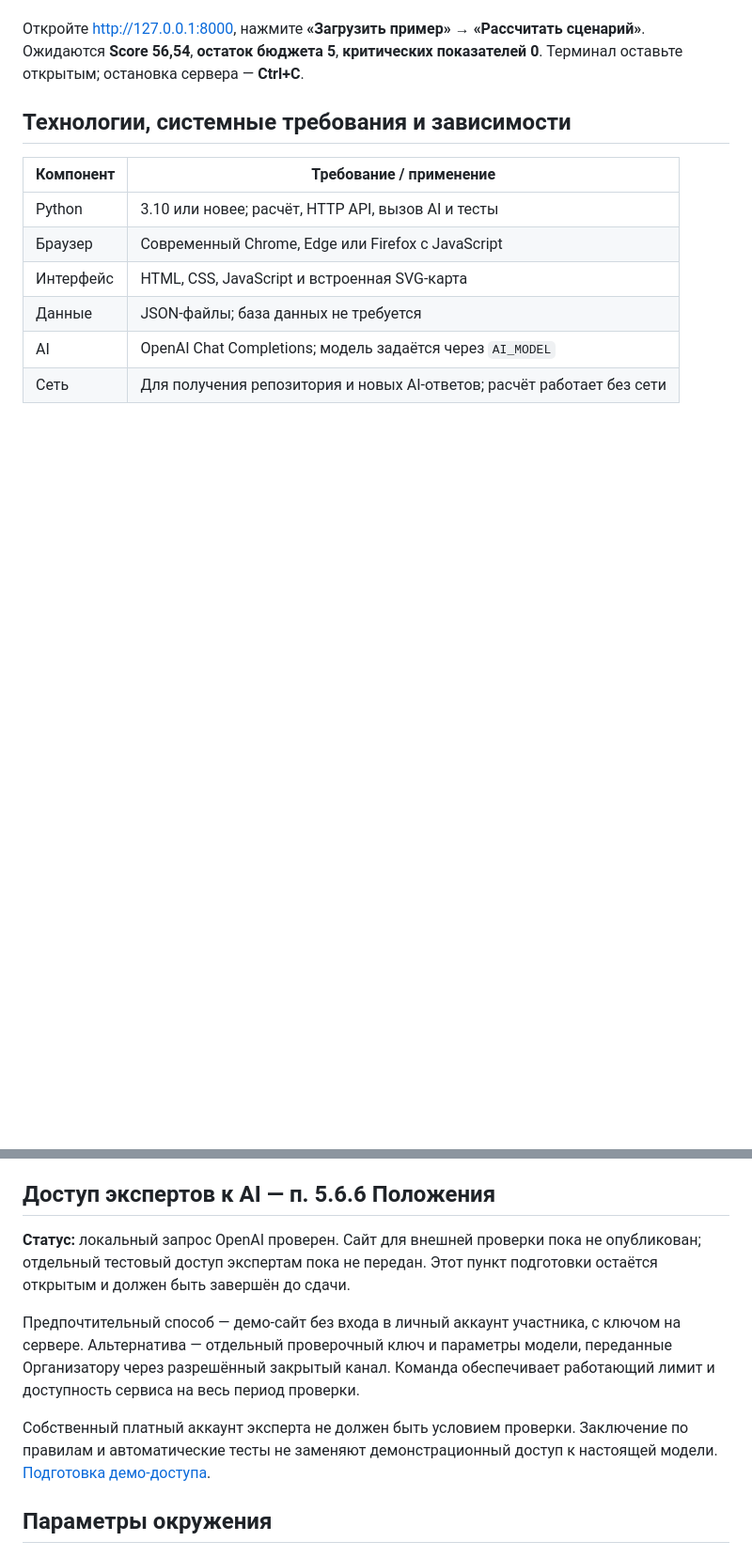
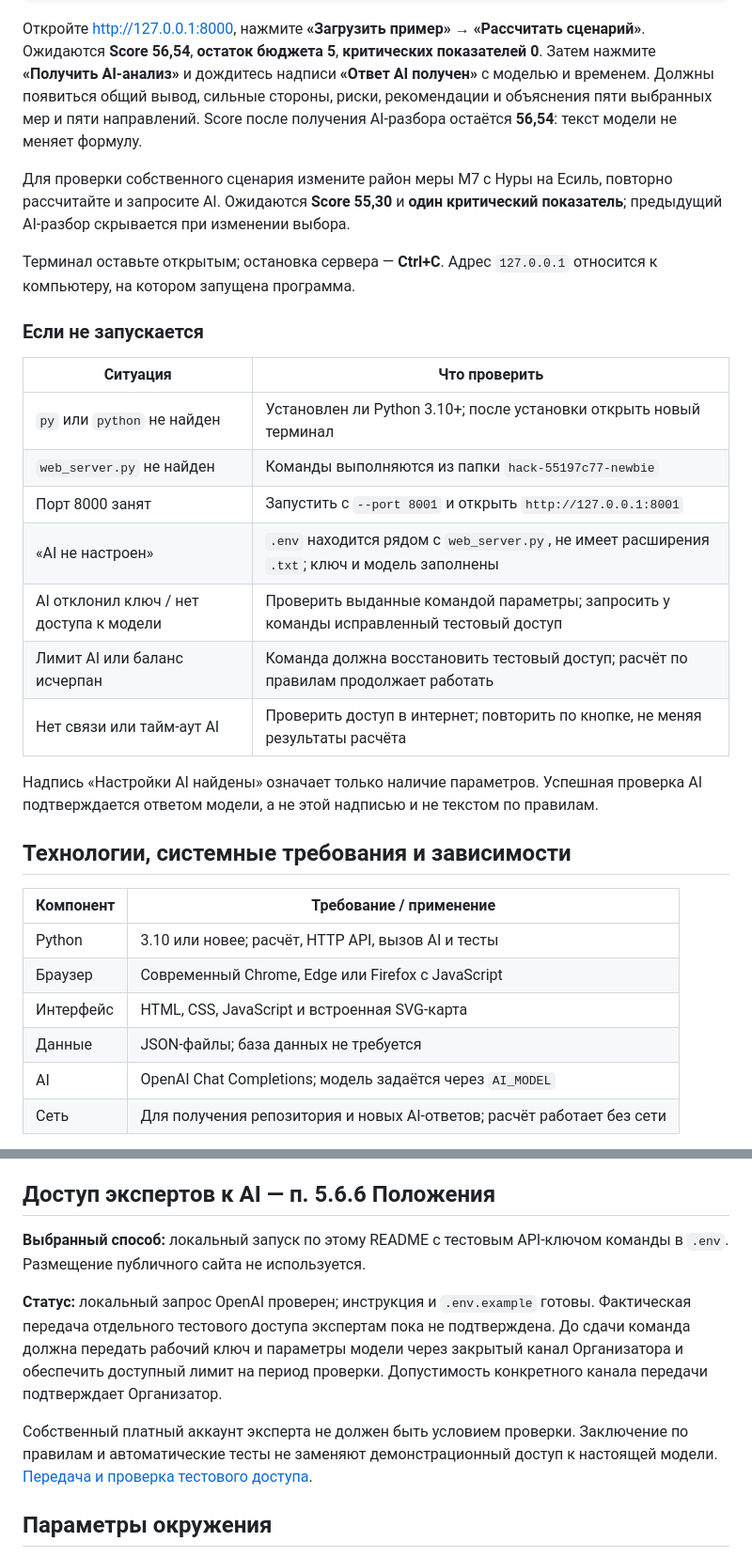
Before and after one commit to BAITC-Hacks/hack-55197c77-newbie, a Markdown page: README.md, 2 parts joined by grey strips. Shown at 94% size. Rendered like a GitHub page; blank space fills up the shorter version.

```diff
--- a/README.md
+++ b/README.md
@@ -52,7 +103,32 @@ python3 -m venv .venv
 Откройте [http://127.0.0.1:8000](http://127.0.0.1:8000), нажмите
 **«Загрузить пример» → «Рассчитать сценарий»**. Ожидаются **Score 56,54**,
 **остаток бюджета 5**, **критических показателей 0**.
+Затем нажмите **«Получить AI-анализ»** и дождитесь надписи **«Ответ AI получен»**
+с моделью и временем. Должны появиться общий вывод, сильные стороны, риски,
+рекомендации и объяснения пяти выбранных мер и пяти направлений.
+Score после получения AI-разбора остаётся **56,54**: текст модели не меняет формулу.
+
+Для проверки собственного сценария измените район меры M7 с Нуры на Есиль,
+повторно рассчитайте и запросите AI. Ожидаются **Score 55,30** и **один критический
+показатель**; предыдущий AI-разбор скрывается при изменении выбора.
+
 Терминал оставьте открытым; остановка сервера — **Ctrl+C**.
+Адрес `127.0.0.1` относится к компьютеру, на котором запущена программа.
+
+### Если не запускается
+
+| Ситуация | Что проверить |
+| --- | --- |
+| `py` или `python` не найден | Установлен ли Python 3.10+; после установки открыть новый терминал |
+| `web_server.py` не найден | Команды выполняются из папки `hack-55197c77-newbie` |
+| Порт 8000 занят | Запустить с `--port 8001` и открыть `http://127.0.0.1:8001` |
+| «AI не настроен» | `.env` находится рядом с `web_server.py`, не имеет расширения `.txt`; ключ и модель заполнены |
+| AI отклонил ключ / нет доступа к модели | Проверить выданные командой параметры; запросить у команды исправленный тестовый доступ |
+| Лимит AI или баланс исчерпан | Команда должна восстановить тестовый доступ; расчёт по правилам продолжает работать |
+| Нет связи или тайм-аут AI | Проверить доступ в интернет; повторить по кнопке, не меняя результаты расчёта |
+
+Надпись «Настройки AI найдены» означает только наличие параметров. Успешная
+проверка AI подтверждается ответом модели, а не этой надписью и не текстом по правилам.
 
 ## Технологии, системные требования и зависимости
 
@@ -187,18 +263,18 @@ M5 в Сарыарке. Стоимость **95**, остаток **5**, Score *
 
 ## Доступ экспертов к AI — п. 5.6.6 Положения
 
-**Статус:** локальный запрос OpenAI проверен. Сайт для внешней проверки пока не
-опубликован; отдельный тестовый доступ экспертам пока не передан. Этот пункт
-подготовки остаётся открытым и должен быть завершён до сдачи.
+**Выбранный способ:** локальный запуск по этому README с тестовым API-ключом
+команды в `.env`. Размещение публичного сайта не используется.
 
-Предпочтительный способ — демо-сайт без входа в личный аккаунт участника, с ключом
-на сервере. Альтернатива — отдельный проверочный ключ и параметры модели,
-переданные Организатору через разрешённый закрытый канал. Команда обеспечивает
-работающий лимит и доступность сервиса на весь период проверки.
+**Статус:** локальный запрос OpenAI проверен; инструкция и `.env.example` готовы.
+Фактическая передача отдельного тестового доступа экспертам пока не подтверждена.
+До сдачи команда должна передать рабочий ключ и параметры модели через
+закрытый канал Организатора и обеспечить доступный лимит на период проверки.
+Допустимость конкретного канала передачи подтверждает Организатор.
 
 Собственный платный аккаунт эксперта не должен быть условием проверки.
 Заключение по правилам и автоматические тесты не заменяют демонстрационный
-доступ к настоящей модели. [Подготовка демо-доступа](docs/DEMO_ACCESS.md).
+доступ к настоящей модели. [Передача и проверка тестового доступа](docs/DEMO_ACCESS.md).
 
 ## Параметры окружения
 
```
Also changed, not shown: other parts of README.md (+56 -5 lines), docs/DEMO_ACCESS.md (+48 -39 lines), docs/SUBMISSION_CHECKLIST.md (+3 -2 lines).
